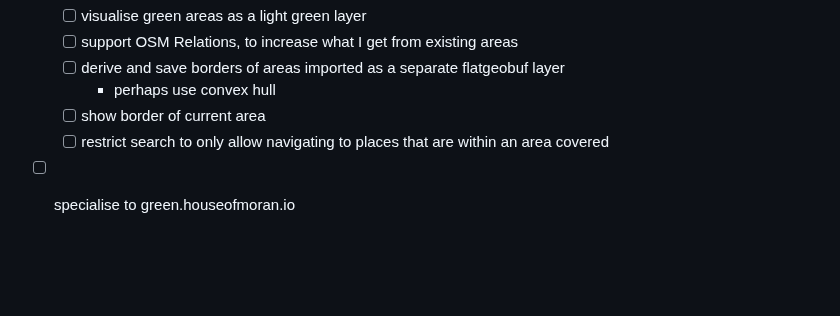
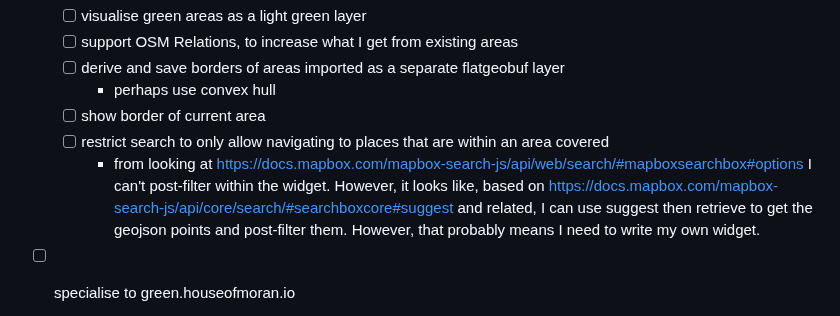
Before and after one commit to mikemoraned/spectrum, a Markdown page: TODO.md, the part around the change. Rendered like a GitHub page; blank space fills up the shorter version.

Commit message:
add notes on investigating "restrict search to only allow navigating to places that are within an area covered"

```diff
--- a/TODO.md
+++ b/TODO.md
@@ -108,6 +108,7 @@ flowchart TB
     - perhaps use convex hull
   - [ ] show border of current area
   - [ ] restrict search to only allow navigating to places that are within an area covered
+    - from looking at https://docs.mapbox.com/mapbox-search-js/api/web/search/#mapboxsearchbox#options I can't post-filter within the widget. However, it looks like, based on https://docs.mapbox.com/mapbox-search-js/api/core/search/#searchboxcore#suggest and related, I can use suggest then retrieve to get the geojson points and post-filter them. However, that probably means I need to write my own widget.
 - [ ] specialise to green.houseofmoran.io
   - [ ] switch netlify to be able to deploy multiple front-ends (green.houseofmoran.io and spectrum.houseofmoran.io)
   - [ ] switch fly.io to deploy to geo.houseofmoran.io
```
